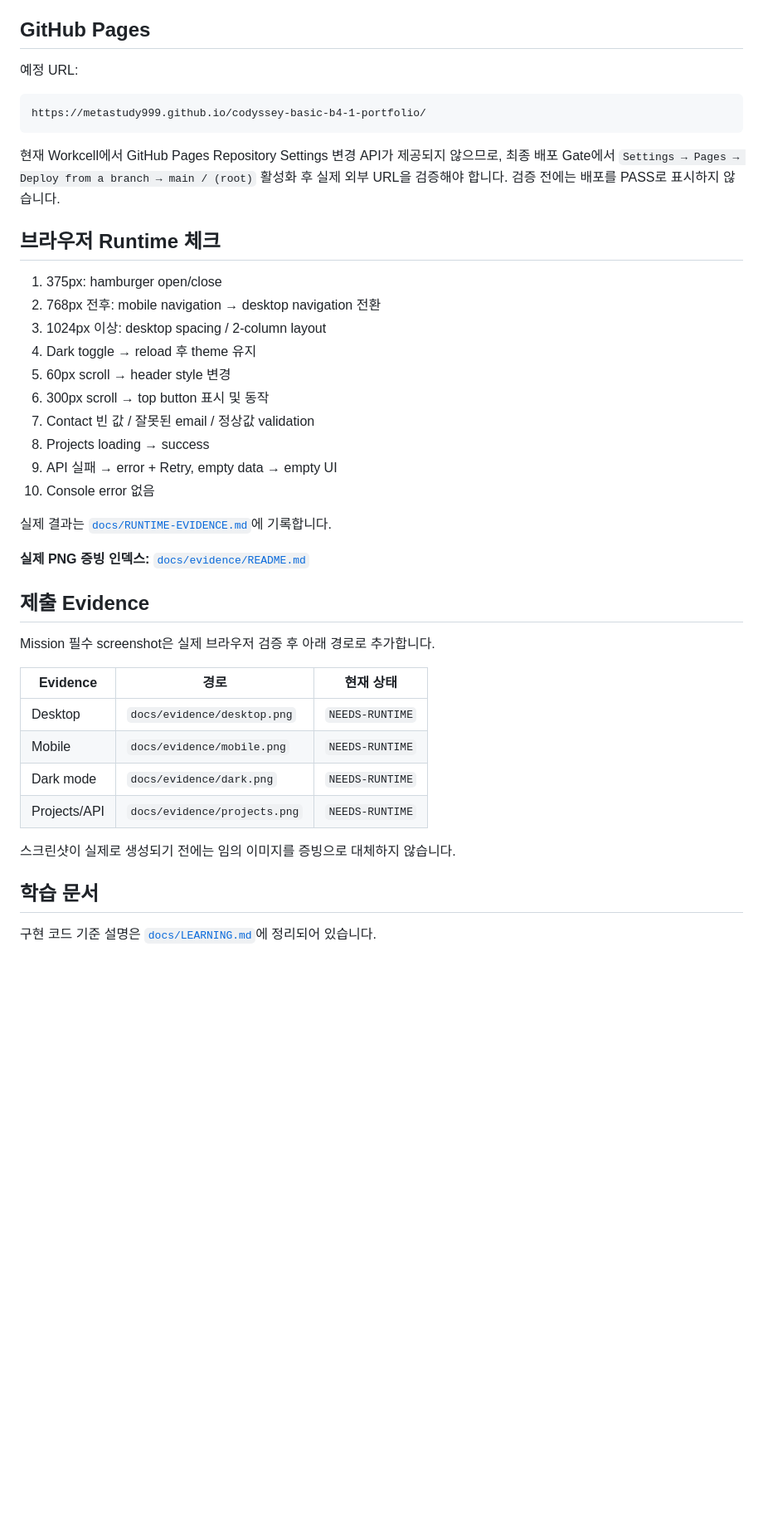
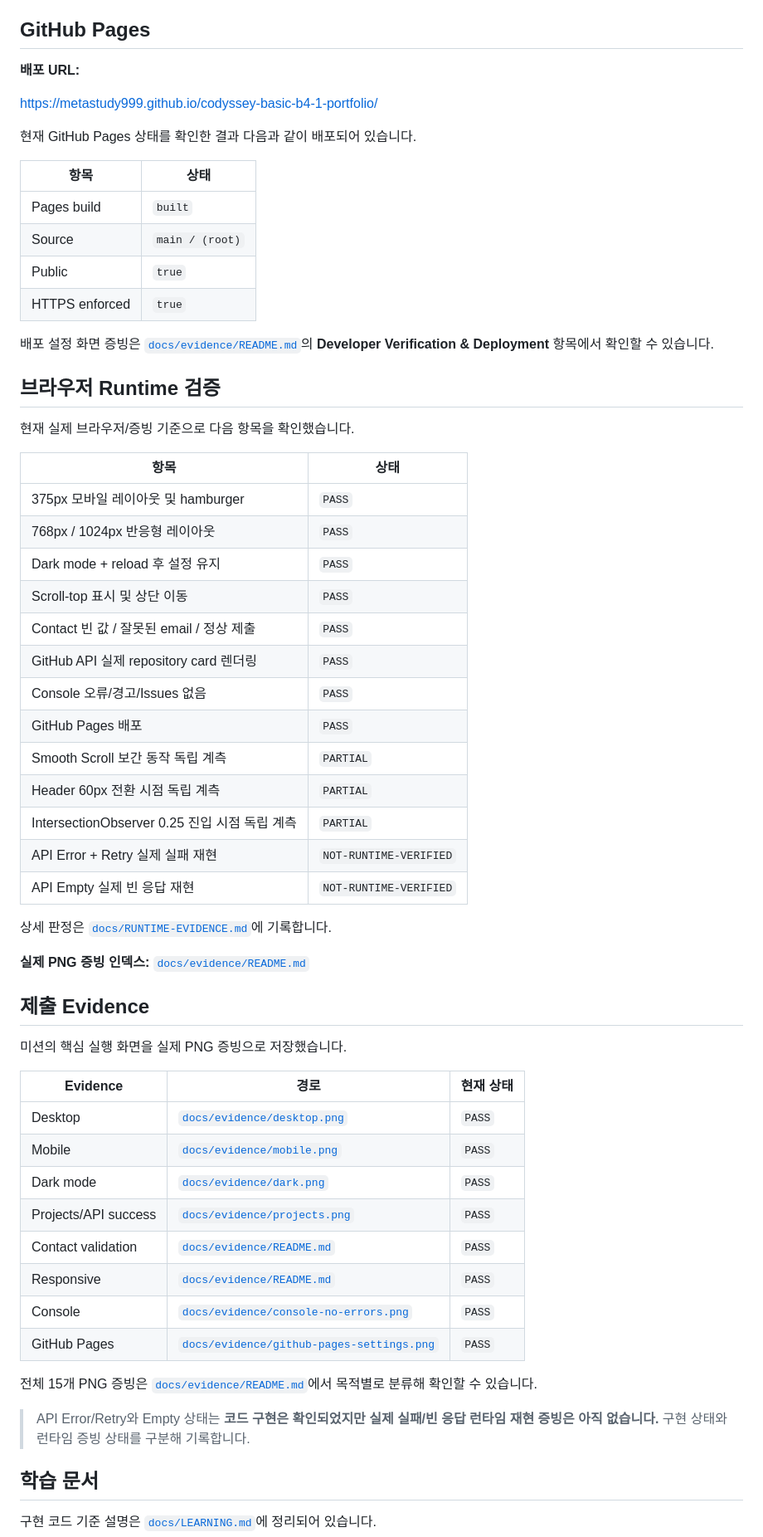
Before and after one commit to MetaStudy999/codyssey-basic-b4-1-portfolio, a Markdown page: README.md, the part around one of its changes. Shown at 83% size. Drawn GitHub-style; blank space fills up the shorter version.

Commit message:
docs: align README with verified B4-1 evidence

````diff
--- a/README.md
+++ b/README.md
@@ -93,43 +96,63 @@ https://api.github.com/users/MetaStudy999/repos
 
 ## GitHub Pages
 
-예정 URL:
+**배포 URL:**
 
-```text
 https://metastudy999.github.io/codyssey-basic-b4-1-portfolio/
-```
 
-현재 Workcell에서 GitHub Pages Repository Settings 변경 API가 제공되지 않으므로, 최종 배포 Gate에서 `Settings → Pages → Deploy from a branch → main / (root)` 활성화 후 실제 외부 URL을 검증해야 합니다. 검증 전에는 배포를 PASS로 표시하지 않습니다.
+현재 GitHub Pages 상태를 확인한 결과 다음과 같이 배포되어 있습니다.
 
-## 브라우저 Runtime 체크
+| 항목 | 상태 |
+|---|---|
+| Pages build | `built` |
+| Source | `main / (root)` |
+| Public | `true` |
+| HTTPS enforced | `true` |
 
-1. 375px: hamburger open/close
-2. 768px 전후: mobile navigation → desktop navigation 전환
-3. 1024px 이상: desktop spacing / 2-column layout
-4. Dark toggle → reload 후 theme 유지
-5. 60px scroll → header style 변경
-6. 300px scroll → top button 표시 및 동작
-7. Contact 빈 값 / 잘못된 email / 정상값 validation
-8. Projects loading → success
-9. API 실패 → error + Retry, empty data → empty UI
-10. Console error 없음
+배포 설정 화면 증빙은 [`docs/evidence/README.md`](docs/evidence/README.md)의 **Developer Verification & Deployment** 항목에서 확인할 수 있습니다.
 
-실제 결과는 [`docs/RUNTIME-EVIDENCE.md`](docs/RUNTIME-EVIDENCE.md)에 기록합니다.
+## 브라우저 Runtime 검증
+
+현재 실제 브라우저/증빙 기준으로 다음 항목을 확인했습니다.
+
+| 항목 | 상태 |
+|---|---|
+| 375px 모바일 레이아웃 및 hamburger | `PASS` |
+| 768px / 1024px 반응형 레이아웃 | `PASS` |
+| Dark mode + reload 후 설정 유지 | `PASS` |
+| Scroll-top 표시 및 상단 이동 | `PASS` |
+| Contact 빈 값 / 잘못된 email / 정상 제출 | `PASS` |
+| GitHub API 실제 repository card 렌더링 | `PASS` |
+| Console 오류/경고/Issues 없음 | `PASS` |
+| GitHub Pages 배포 | `PASS` |
+| Smooth Scroll 보간 동작 독립 계측 | `PARTIAL` |
+| Header 60px 전환 시점 독립 계측 | `PARTIAL` |
+| IntersectionObserver 0.25 진입 시점 독립 계측 | `PARTIAL` |
+| API Error + Retry 실제 실패 재현 | `NOT-RUNTIME-VERIFIED` |
+| API Empty 실제 빈 응답 재현 | `NOT-RUNTIME-VERIFIED` |
+
+상세 판정은 [`docs/RUNTIME-EVIDENCE.md`](docs/RUNTIME-EVIDENCE.md)에 기록합니다.
 
 **실제 PNG 증빙 인덱스:** [`docs/evidence/README.md`](docs/evidence/README.md)
 
 ## 제출 Evidence
 
-Mission 필수 screenshot은 실제 브라우저 검증 후 아래 경로로 추가합니다.
+미션의 핵심 실행 화면을 실제 PNG 증빙으로 저장했습니다.
 
 | Evidence | 경로 | 현재 상태 |
 |---|---|---|
-| Desktop | `docs/evidence/desktop.png` | `NEEDS-RUNTIME` |
-| Mobile | `docs/evidence/mobile.png` | `NEEDS-RUNTIME` |
-| Dark mode | `docs/evidence/dark.png` | `NEEDS-RUNTIME` |
-| Projects/API | `docs/evidence/projects.png` | `NEEDS-RUNTIME` |
+| Desktop | [`docs/evidence/desktop.png`](docs/evidence/desktop.png) | `PASS` |
+| Mobile | [`docs/evidence/mobile.png`](docs/evidence/mobile.png) | `PASS` |
+| Dark mode | [`docs/evidence/dark.png`](docs/evidence/dark.png) | `PASS` |
+| Projects/API success | [`docs/evidence/projects.png`](docs/evidence/projects.png) | `PASS` |
+| Contact validation | [`docs/evidence/README.md`](docs/evidence/README.md#4-contact-form-validation) | `PASS` |
+| Responsive | [`docs/evidence/README.md`](docs/evidence/README.md#2-responsive-layout) | `PASS` |
+| Console | [`docs/evidence/console-no-errors.png`](docs/evidence/console-no-errors.png) | `PASS` |
+| GitHub Pages | [`docs/evidence/github-pages-settings.png`](docs/evidence/github-pages-settings.png) | `PASS` |
 
-스크린샷이 실제로 생성되기 전에는 임의 이미지를 증빙으로 대체하지 않습니다.
+전체 15개 PNG 증빙은 [`docs/evidence/README.md`](docs/evidence/README.md)에서 목적별로 분류해 확인할 수 있습니다.
+
+> API Error/Retry와 Empty 상태는 **코드 구현은 확인되었지만 실제 실패/빈 응답 런타임 재현 증빙은 아직 없습니다.** 구현 상태와 런타임 증빙 상태를 구분해 기록합니다.
 
 ## 학습 문서
 
````
Also changed, not shown: other parts of README.md (+5 -2 lines).
